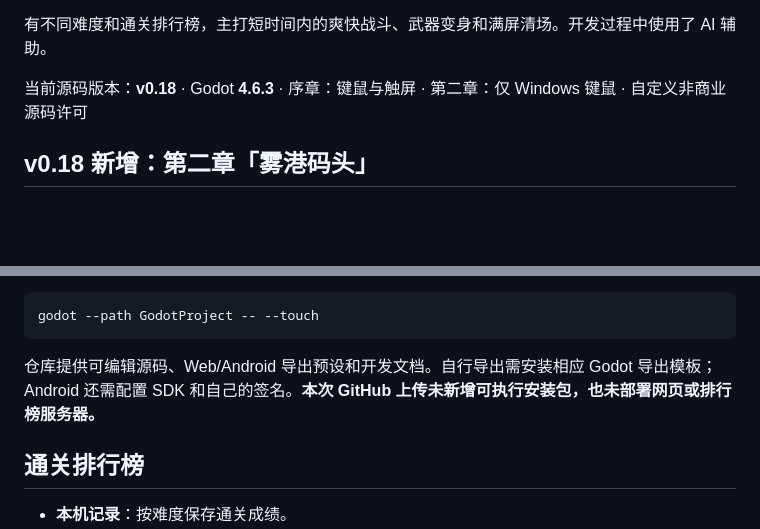
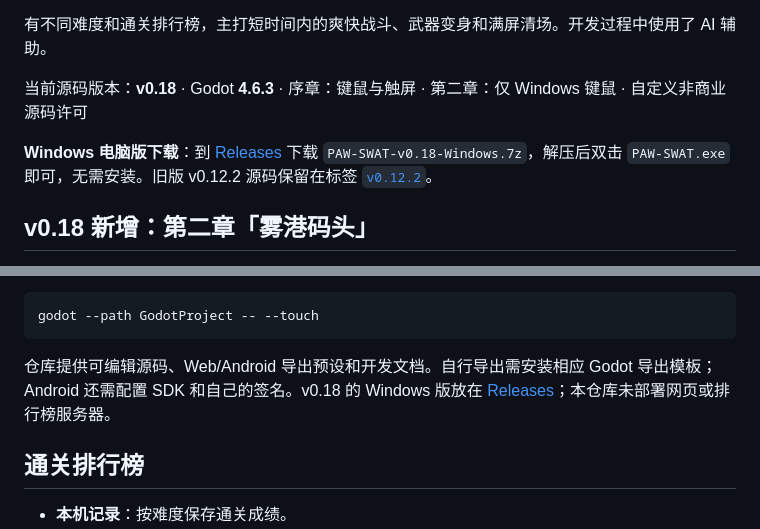
Before and after one commit to namjeesung/paw-swat, a Markdown page: README.md, 2 parts joined by grey strips. Drawn GitHub-style; blank space fills up the shorter version.

Commit message:
README: link the v0.18 Windows download on Releases
Co-Authored-By: Claude Opus 5.5 <noreply@anthropic.com>

````diff
--- a/README.md
+++ b/README.md
@@ -7,6 +7,8 @@
 有不同难度和通关排行榜，主打短时间内的爽快战斗、武器变身和满屏清场。开发过程中使用了 AI 辅助。
 
 当前源码版本：**v0.18** · Godot **4.6.3** · 序章：键鼠与触屏 · 第二章：仅 Windows 键鼠 · 自定义非商业源码许可
+
+**Windows 电脑版下载**：到 [Releases](https://github.com/namjeesung/paw-swat/releases/latest) 下载 `PAW-SWAT-v0.18-Windows.7z`，解压后双击 `PAW-SWAT.exe` 即可，无需安装。旧版 v0.12.2 源码保留在标签 [`v0.12.2`](https://github.com/namjeesung/paw-swat/tree/v0.12.2)。
 
 ## v0.18 新增：第二章「雾港码头」
 
@@ -113,7 +115,7 @@
 godot --path GodotProject -- --touch
 ```
 
-仓库提供可编辑源码、Web/Android 导出预设和开发文档。自行导出需安装相应 Godot 导出模板；Android 还需配置 SDK 和自己的签名。**本次 GitHub 上传未新增可执行安装包，也未部署网页或排行榜服务器。**
+仓库提供可编辑源码、Web/Android 导出预设和开发文档。自行导出需安装相应 Godot 导出模板；Android 还需配置 SDK 和自己的签名。v0.18 的 Windows 版放在 [Releases](https://github.com/namjeesung/paw-swat/releases/latest)；本仓库未部署网页或排行榜服务器。
 
 ## 通关排行榜
 
````
